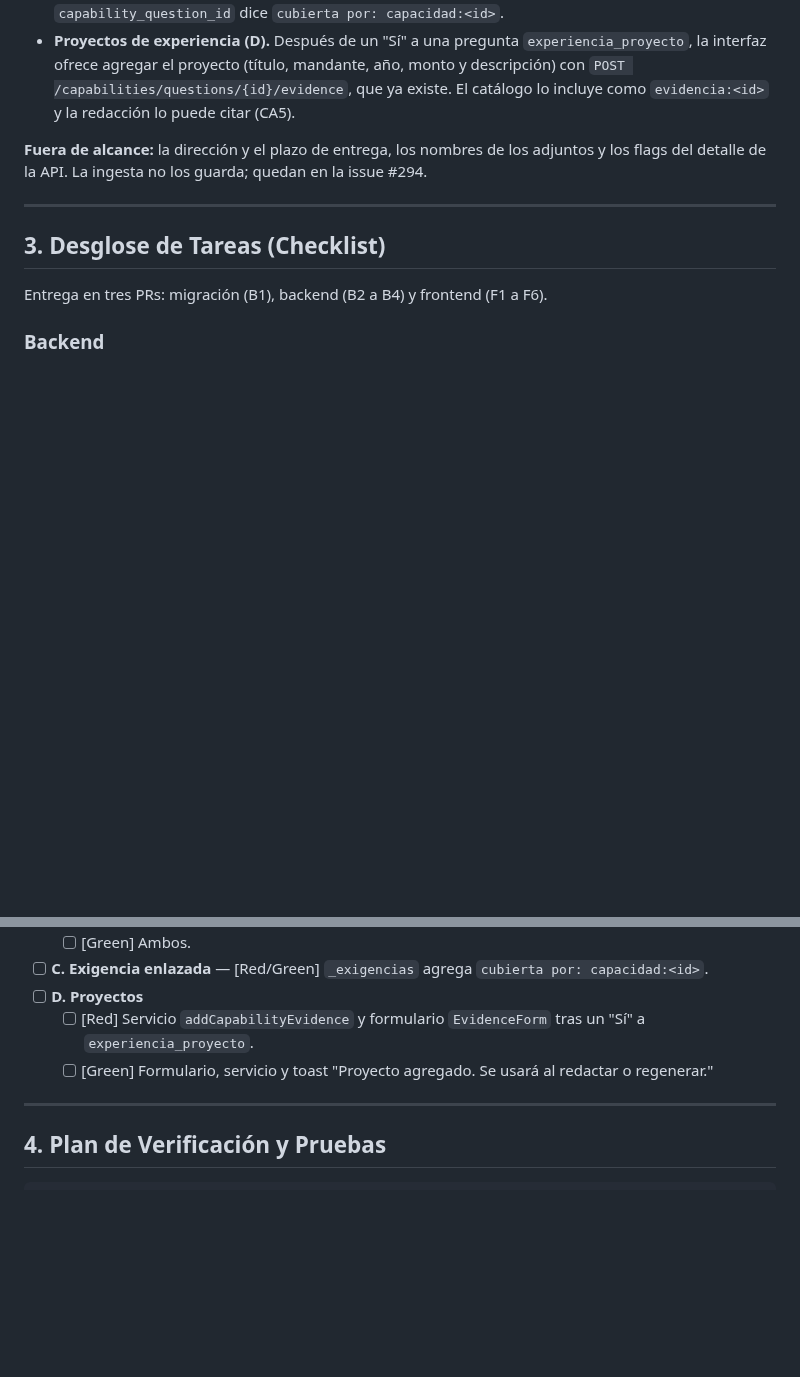
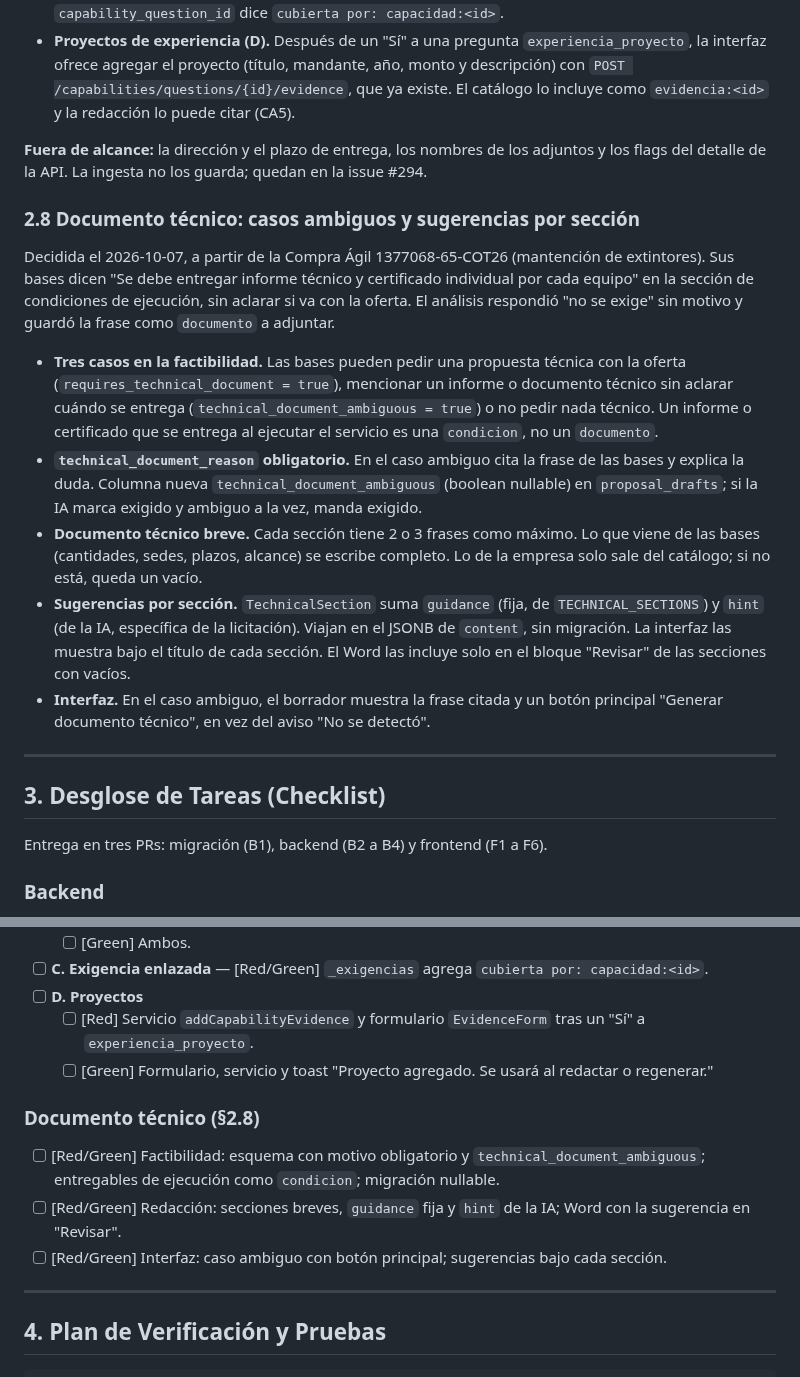
Before and after one commit to Proyectos-Ya/fesw-2026, a Markdown page: docs/plans/292-postulacion-preguntas-y-feedback.md, 2 parts joined by grey strips. Drawn GitHub-style; blank space fills up the shorter version.

Commit message:
docs(proposals): documento técnico ambiguo y sugerencias por sección
[AI Generated] Commit realizado por el agente de IA Claude Code.
Refs #292

Co-Authored-By: Claude Opus 5.5 <noreply@anthropic.com>

```diff
--- a/docs/plans/292-postulacion-preguntas-y-feedback.md
+++ b/docs/plans/292-postulacion-preguntas-y-feedback.md
@@ -106,6 +106,16 @@ La guía no muestra un campo de nombre de la oferta y la API no lo guarda por pr
 
 **Fuera de alcance:** la dirección y el plazo de entrega, los nombres de los adjuntos y los flags del detalle de la API. La ingesta no los guarda; quedan en la issue #294.
 
+### 2.8 Documento técnico: casos ambiguos y sugerencias por sección
+
+Decidida el 2026-10-07, a partir de la Compra Ágil 1377068-65-COT26 (mantención de extintores). Sus bases dicen "Se debe entregar informe técnico y certificado individual por cada equipo" en la sección de condiciones de ejecución, sin aclarar si va con la oferta. El análisis respondió "no se exige" sin motivo y guardó la frase como `documento` a adjuntar.
+
+- **Tres casos en la factibilidad.** Las bases pueden pedir una propuesta técnica con la oferta (`requires_technical_document = true`), mencionar un informe o documento técnico sin aclarar cuándo se entrega (`technical_document_ambiguous = true`) o no pedir nada técnico. Un informe o certificado que se entrega al ejecutar el servicio es una `condicion`, no un `documento`.
+- **`technical_document_reason` obligatorio.** En el caso ambiguo cita la frase de las bases y explica la duda. Columna nueva `technical_document_ambiguous` (boolean nullable) en `proposal_drafts`; si la IA marca exigido y ambiguo a la vez, manda exigido.
+- **Documento técnico breve.** Cada sección tiene 2 o 3 frases como máximo. Lo que viene de las bases (cantidades, sedes, plazos, alcance) se escribe completo. Lo de la empresa solo sale del catálogo; si no está, queda un vacío.
+- **Sugerencias por sección.** `TechnicalSection` suma `guidance` (fija, de `TECHNICAL_SECTIONS`) y `hint` (de la IA, específica de la licitación). Viajan en el JSONB de `content`, sin migración. La interfaz las muestra bajo el título de cada sección. El Word las incluye solo en el bloque "Revisar" de las secciones con vacíos.
+- **Interfaz.** En el caso ambiguo, el borrador muestra la frase citada y un botón principal "Generar documento técnico", en vez del aviso "No se detectó".
+
 ---
 
 ## 3. Desglose de Tareas (Checklist)
@@ -166,6 +176,12 @@ Entrega en tres PRs: migración (B1), backend (B2 a B4) y frontend (F1 a F6).
   - [ ] [Red] Servicio `addCapabilityEvidence` y formulario `EvidenceForm` tras un "Sí" a `experiencia_proyecto`.
   - [ ] [Green] Formulario, servicio y toast "Proyecto agregado. Se usará al redactar o regenerar."
 
+### Documento técnico (§2.8)
+
+- [ ] [Red/Green] Factibilidad: esquema con motivo obligatorio y `technical_document_ambiguous`; entregables de ejecución como `condicion`; migración nullable.
+- [ ] [Red/Green] Redacción: secciones breves, `guidance` fija y `hint` de la IA; Word con la sugerencia en "Revisar".
+- [ ] [Red/Green] Interfaz: caso ambiguo con botón principal; sugerencias bajo cada sección.
+
 ---
 
 ## 4. Plan de Verificación y Pruebas
```
